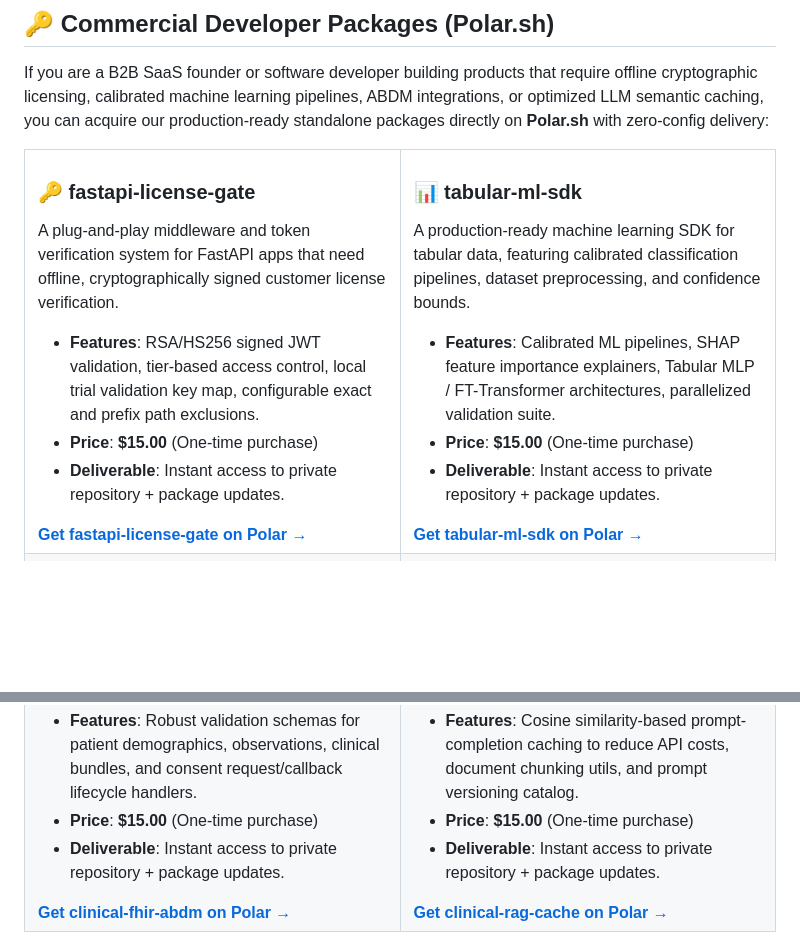
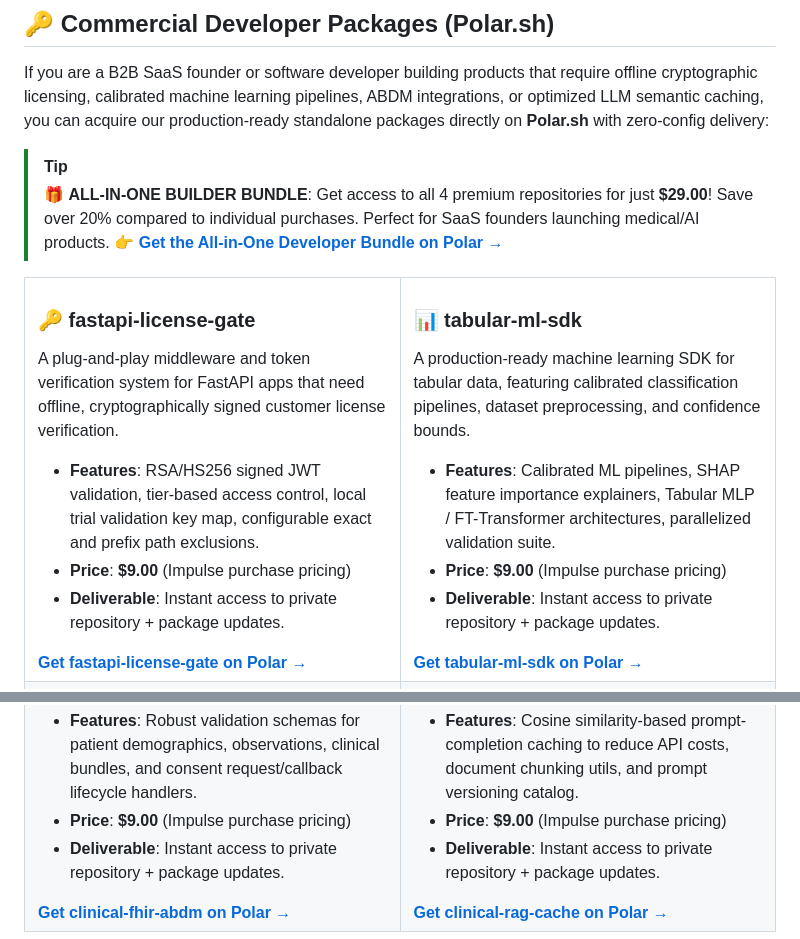
Before and after one commit to pavanbadempet/AI-Healthcare-System, a Markdown page: README.md, 2 parts joined by grey strips. Rendered like a GitHub page; blank space fills up the shorter version.

Commit message:
docs: optimize pricing to .00 and introduce B2B SaaS Developer Bundle

```diff
--- a/README.md
+++ b/README.md
@@ -81,14 +81,18 @@
 
 If you are a B2B SaaS founder or software developer building products that require offline cryptographic licensing, calibrated machine learning pipelines, ABDM integrations, or optimized LLM semantic caching, you can acquire our production-ready standalone packages directly on **Polar.sh** with zero-config delivery:
 
-<table>
+> [!TIP]
+> 🎁 **ALL-IN-ONE BUILDER BUNDLE**: Get access to all 4 premium repositories for just **$29.00**! Save over 20% compared to individual purchases. Perfect for SaaS founders launching medical/AI products.
+> 👉 [**Get the All-in-One Developer Bundle on Polar &rarr;**](https://polar.sh/shantanam-ai)
+
+<table width="100%">
   <tr>
     <td width="50%" valign="top">
       <h3>🔑 fastapi-license-gate</h3>
       <p>A plug-and-play middleware and token verification system for FastAPI apps that need offline, cryptographically signed customer license verification.</p>
       <ul>
         <li><strong>Features</strong>: RSA/HS256 signed JWT validation, tier-based access control, local trial validation key map, configurable exact and prefix path exclusions.</li>
-        <li><strong>Price</strong>: <strong>$15.00</strong> (One-time purchase)</li>
+        <li><strong>Price</strong>: <strong>$9.00</strong> (Impulse purchase pricing)</li>
         <li><strong>Deliverable</strong>: Instant access to private repository + package updates.</li>
       </ul>
       <a href="https://buy.polar.sh/polar_cl_w8PFaGf5o3oSKktwAAwTfrixiTuZca6GYKI282MVHAa"><strong>Get fastapi-license-gate on Polar &rarr;</strong></a>
@@ -98,7 +102,7 @@ If you are a B2B SaaS founder or software developer building products that requi
       <p>A production-ready machine learning SDK for tabular data, featuring calibrated classification pipelines, dataset preprocessing, and confidence bounds.</p>
       <ul>
         <li><strong>Features</strong>: Calibrated ML pipelines, SHAP feature importance explainers, Tabular MLP / FT-Transformer architectures, parallelized validation suite.</li>
-        <li><strong>Price</strong>: <strong>$15.00</strong> (One-time purchase)</li>
+        <li><strong>Price</strong>: <strong>$9.00</strong> (Impulse purchase pricing)</li>
         <li><strong>Deliverable</strong>: Instant access to private repository + package updates.</li>
       </ul>
       <a href="https://buy.polar.sh/polar_cl_02v8Qs0oK1kzY9i7DR6zueACRGXfLd7OCSNLn3IcWJQ"><strong>Get tabular-ml-sdk on Polar &rarr;</strong></a>
@@ -110,7 +114,7 @@ If you are a B2B SaaS founder or software developer building products that requi
       <p>A comprehensive data mapper and sandbox integration client for HL7 FHIR R4 resources and India's ABDM Consent Manager flows.</p>
       <ul>
         <li><strong>Features</strong>: Robust validation schemas for patient demographics, observations, clinical bundles, and consent request/callback lifecycle handlers.</li>
-        <li><strong>Price</strong>: <strong>$15.00</strong> (One-time purchase)</li>
+        <li><strong>Price</strong>: <strong>$9.00</strong> (Impulse purchase pricing)</li>
         <li><strong>Deliverable</strong>: Instant access to private repository + package updates.</li>
       </ul>
       <a href="https://polar.sh/shantanam-ai"><strong>Get clinical-fhir-abdm on Polar &rarr;</strong></a>
@@ -120,7 +124,7 @@ If you are a B2B SaaS founder or software developer building products that requi
       <p>An optimized semantic caching engine and Retrieval-Augmented Generation (RAG) vector store manager for clinical LLM pipelines.</p>
       <ul>
         <li><strong>Features</strong>: Cosine similarity-based prompt-completion caching to reduce API costs, document chunking utils, and prompt versioning catalog.</li>
-        <li><strong>Price</strong>: <strong>$15.00</strong> (One-time purchase)</li>
+        <li><strong>Price</strong>: <strong>$9.00</strong> (Impulse purchase pricing)</li>
         <li><strong>Deliverable</strong>: Instant access to private repository + package updates.</li>
       </ul>
       <a href="https://polar.sh/shantanam-ai"><strong>Get clinical-rag-cache on Polar &rarr;</strong></a>
```
